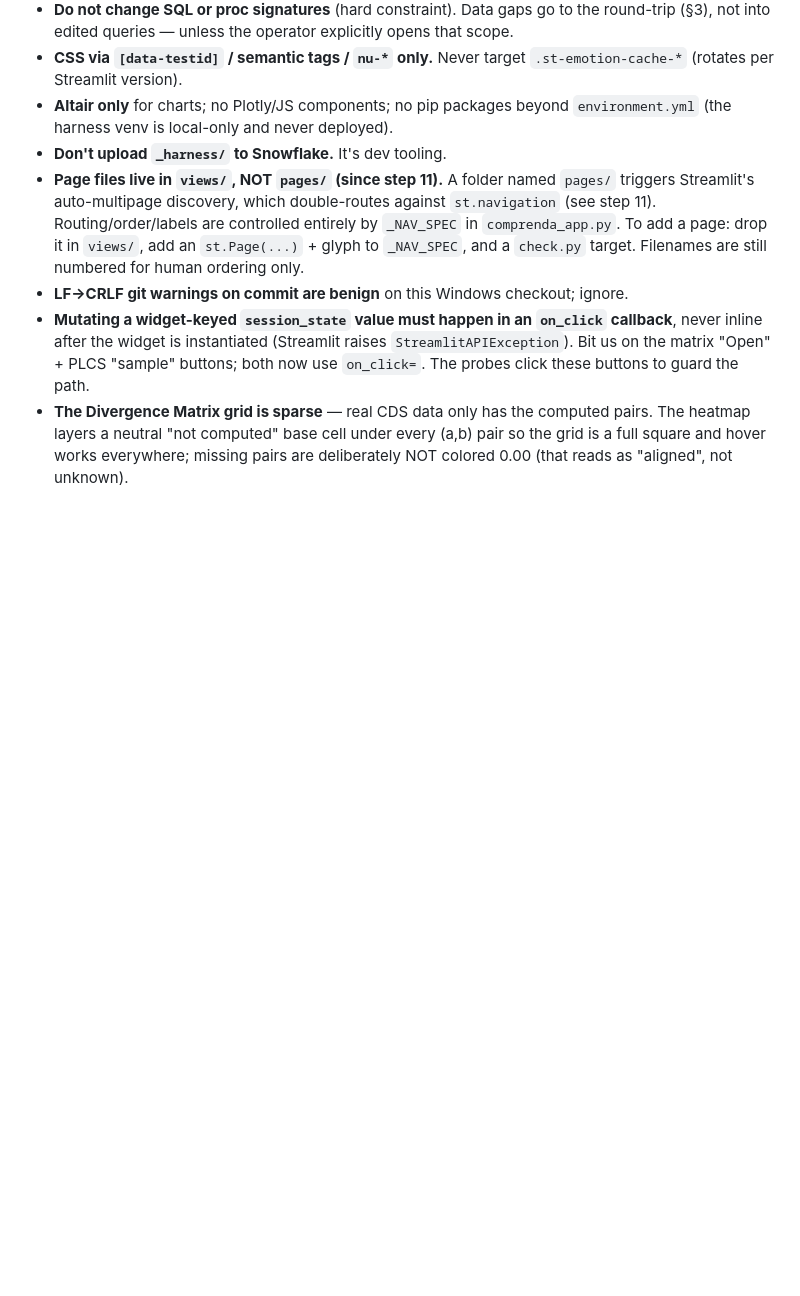
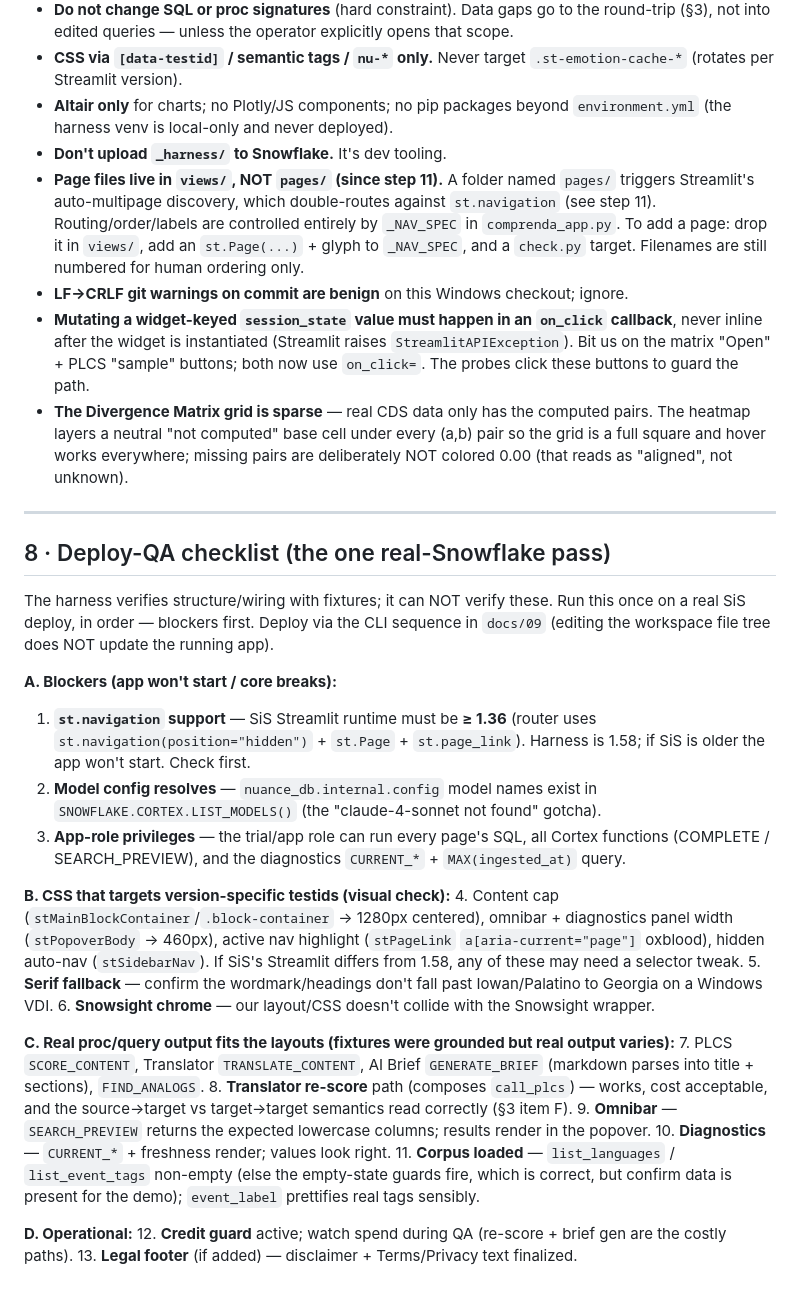
Before and after one commit to MikeBoozer/Comprenda, a Markdown page: design/IMPLEMENTATION_NOTES.md, the part around the change. GitHub-like rendering; blank space fills up the shorter version.

Commit message:
Add deploy-QA checklist to implementation notes
A single ordered checklist for the one real-Snowflake pass the harness can't
cover: blockers (st.navigation runtime >=1.36, model config, role privileges),
version-specific CSS testids, real proc/query output fitting the layouts, and
operational items (credit guard, legal footer).

Co-Authored-By: Claude Opus 4.8 <noreply@anthropic.com>

```diff
--- a/design/IMPLEMENTATION_NOTES.md
+++ b/design/IMPLEMENTATION_NOTES.md
@@ -281,3 +281,51 @@ open item from `docs/11`.
   pairs. The heatmap layers a neutral "not computed" base cell under every
   (a,b) pair so the grid is a full square and hover works everywhere; missing
   pairs are deliberately NOT colored 0.00 (that reads as "aligned", not unknown).
+
+---
+
+## 8 · Deploy-QA checklist (the one real-Snowflake pass)
+
+The harness verifies structure/wiring with fixtures; it can NOT verify these.
+Run this once on a real SiS deploy, in order — blockers first. Deploy via the
+CLI sequence in `docs/09` (editing the workspace file tree does NOT update the
+running app).
+
+**A. Blockers (app won't start / core breaks):**
+1. **`st.navigation` support** — SiS Streamlit runtime must be **≥ 1.36**
+   (router uses `st.navigation(position="hidden")` + `st.Page` + `st.page_link`).
+   Harness is 1.58; if SiS is older the app won't start. Check first.
+2. **Model config resolves** — `nuance_db.internal.config` model names exist in
+   `SNOWFLAKE.CORTEX.LIST_MODELS()` (the "claude-4-sonnet not found" gotcha).
+3. **App-role privileges** — the trial/app role can run every page's SQL, all
+   Cortex functions (COMPLETE / SEARCH_PREVIEW), and the diagnostics
+   `CURRENT_*` + `MAX(ingested_at)` query.
+
+**B. CSS that targets version-specific testids (visual check):**
+4. Content cap (`stMainBlockContainer`/`.block-container` → 1280px centered),
+   omnibar + diagnostics panel width (`stPopoverBody` → 460px), active nav
+   highlight (`stPageLink` `a[aria-current="page"]` oxblood), hidden auto-nav
+   (`stSidebarNav`). If SiS's Streamlit differs from 1.58, any of these may
+   need a selector tweak.
+5. **Serif fallback** — confirm the wordmark/headings don't fall past
+   Iowan/Palatino to Georgia on a Windows VDI.
+6. **Snowsight chrome** — our layout/CSS doesn't collide with the Snowsight
+   wrapper.
+
+**C. Real proc/query output fits the layouts (fixtures were grounded but real
+output varies):**
+7. PLCS `SCORE_CONTENT`, Translator `TRANSLATE_CONTENT`, AI Brief
+   `GENERATE_BRIEF` (markdown parses into title + sections), `FIND_ANALOGS`.
+8. **Translator re-score** path (composes `call_plcs`) — works, cost acceptable,
+   and the source→target vs target→target semantics read correctly (§3 item F).
+9. **Omnibar** — `SEARCH_PREVIEW` returns the expected lowercase columns; results
+   render in the popover.
+10. **Diagnostics** — `CURRENT_*` + freshness render; values look right.
+11. **Corpus loaded** — `list_languages` / `list_event_tags` non-empty (else the
+    empty-state guards fire, which is correct, but confirm data is present for
+    the demo); `event_label` prettifies real tags sensibly.
+
+**D. Operational:**
+12. **Credit guard** active; watch spend during QA (re-score + brief gen are the
+    costly paths).
+13. **Legal footer** (if added) — disclaimer + Terms/Privacy text finalized.
```
